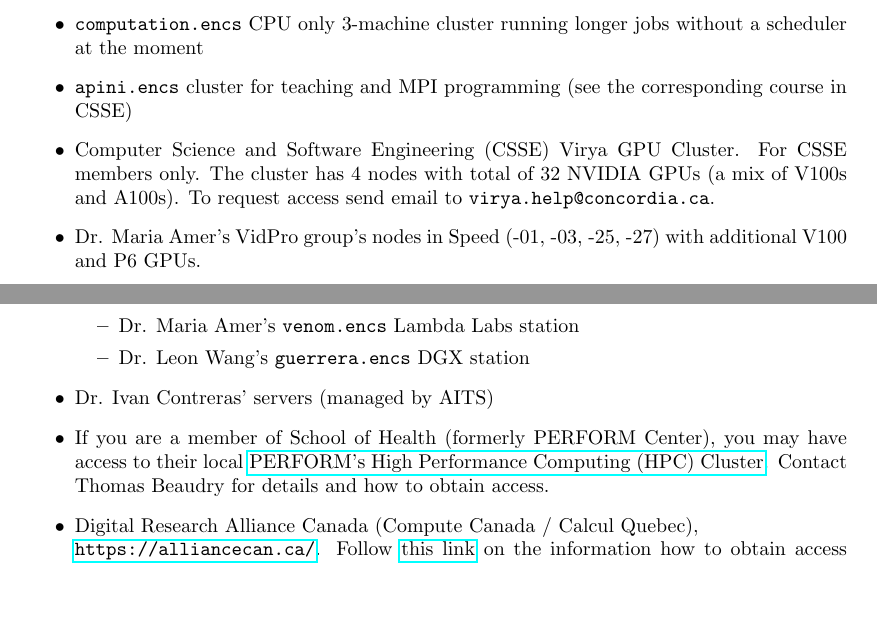
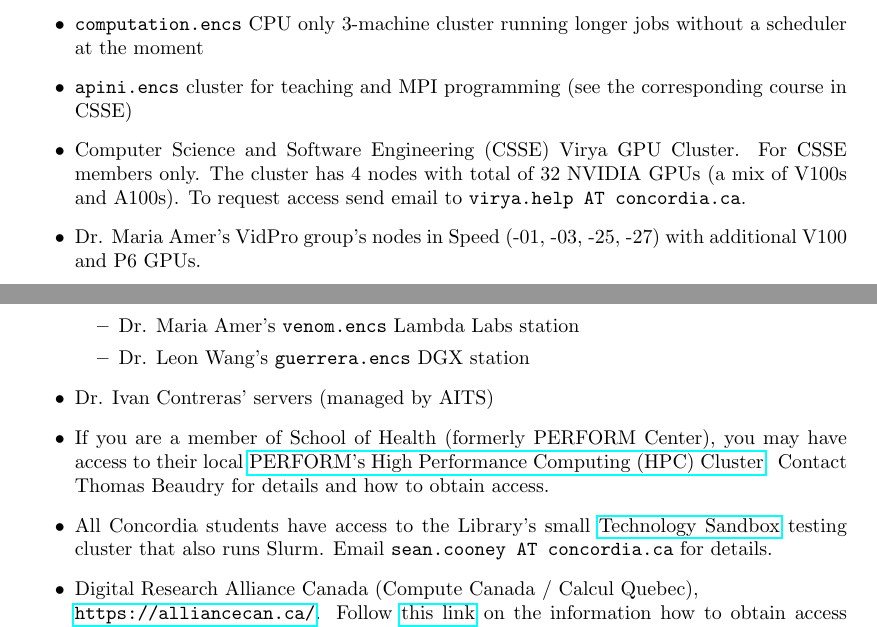
Before and after one commit to NAG-DevOps/speed-hpc, a LaTeX paper (doc/speed-manual.tex): two parts of pages 35 and 36 of 38, joined at a grey line, cut so that both start at the same text, the shorter picture padded with empty space. Compiled offline with pdfLaTeX.

Commit message:
[manual] add Library Tech Sandbox to Sister Facilities

```diff
--- a/doc/speed-manual.tex
+++ b/doc/speed-manual.tex
@@ -909,7 +909,7 @@
 \item
 Computer Science and Software Engineering (CSSE) Virya GPU Cluster. For CSSE
 members only. The cluster has 4 nodes with total of 32 NVIDIA GPUs (a mix of
-V100s and A100s). To request access send email to \texttt{virya.help@concordia.ca}.
+V100s and A100s). To request access send email to \texttt{virya.help AT concordia.ca}.
 \item
 Dr. Maria Amer's VidPro group's nodes in Speed (-01, -03, -25, -27) with additional V100 and P6 GPUs.
 \item
@@ -941,6 +941,12 @@
 {PERFORM's High Performance Computing (HPC) Cluster}.
 Contact Thomas Beaudry for details and how to obtain access.
 \item
+All Concordia students have access to the Library's small
+\href
+{https://library.concordia.ca/technology/sandbox/}
+{Technology Sandbox}
+testing cluster that also runs Slurm. Email \texttt{sean.cooney AT concordia.ca} for details.
+\item
 Digital Research Alliance Canada (Compute Canada / Calcul Quebec),\\
 \url{https://alliancecan.ca/}. Follow
 \href
```
